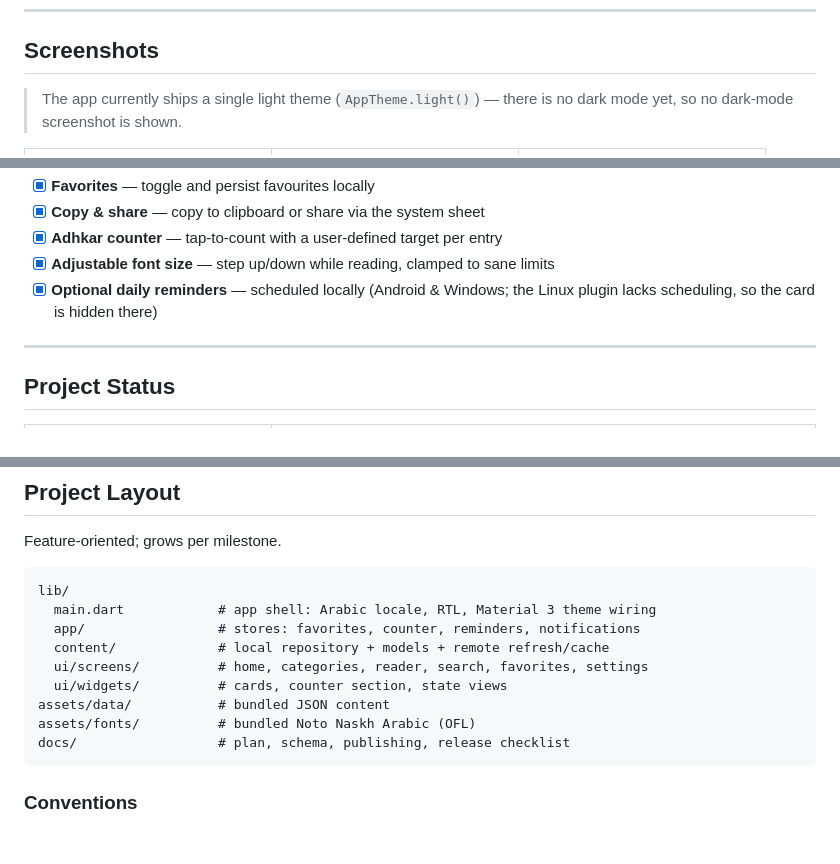
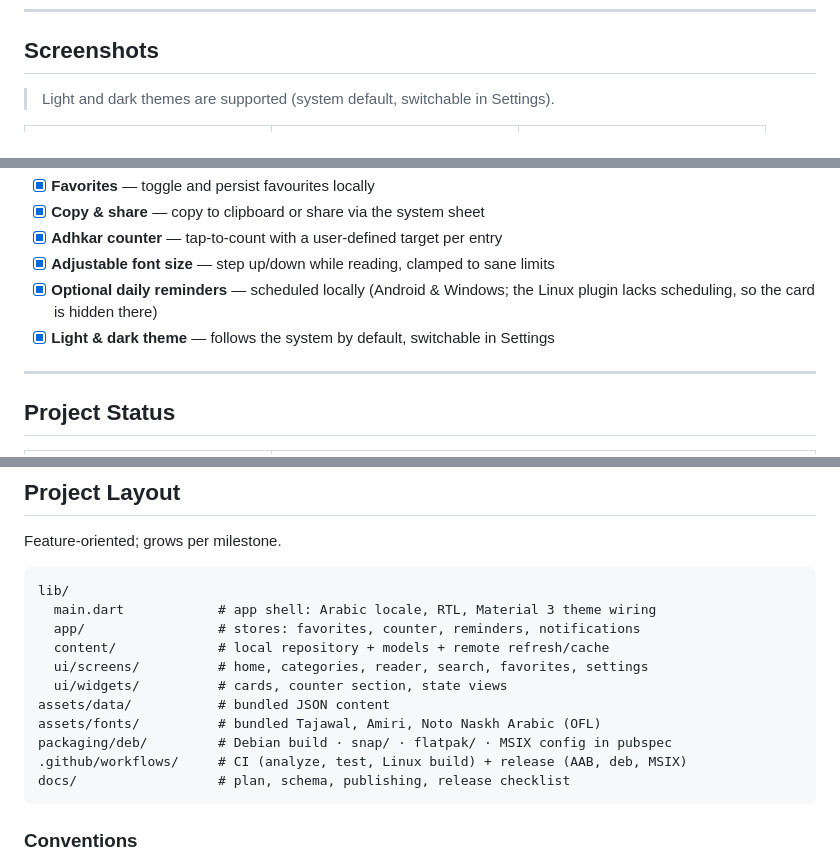
Before and after one commit to yahyaouifaouzi/the-muslims-companion, a Markdown page: README.md, 3 parts joined by grey strips. Drawn GitHub-style; blank space fills up the shorter version.

Commit message:
docs: sync README with dark theme, platforms, and packaging

````diff
--- a/README.md
+++ b/README.md
@@ -37,8 +37,7 @@ but still point at a placeholder host (see [Project Status](#project-status)).
 
 ## Screenshots
 
-> The app currently ships a single light theme (`AppTheme.light()`) — there is no
-> dark mode yet, so no dark-mode screenshot is shown.
+> Light and dark themes are supported (system default, switchable in Settings).
 
 <table>
   <tr>
@@ -86,6 +85,7 @@ Everything below is implemented and covered by tests:
 - [x] **Adjustable font size** — step up/down while reading, clamped to sane limits
 - [x] **Optional daily reminders** — scheduled locally (Android & Windows;
       the Linux plugin lacks scheduling, so the card is hidden there)
+- [x] **Light & dark theme** — follows the system by default, switchable in Settings
 
 ---
 
@@ -184,7 +184,9 @@ lib/
   ui/screens/          # home, categories, reader, search, favorites, settings
   ui/widgets/          # cards, counter section, state views
 assets/data/           # bundled JSON content
-assets/fonts/          # bundled Noto Naskh Arabic (OFL)
+assets/fonts/          # bundled Tajawal, Amiri, Noto Naskh Arabic (OFL)
+packaging/deb/         # Debian build · snap/ · flatpak/ · MSIX config in pubspec
+.github/workflows/     # CI (analyze, test, Linux build) + release (AAB, deb, MSIX)
 docs/                  # plan, schema, publishing, release checklist
 ```
 
````
Also changed, not shown: other parts of README.md (+1 -1 lines).
